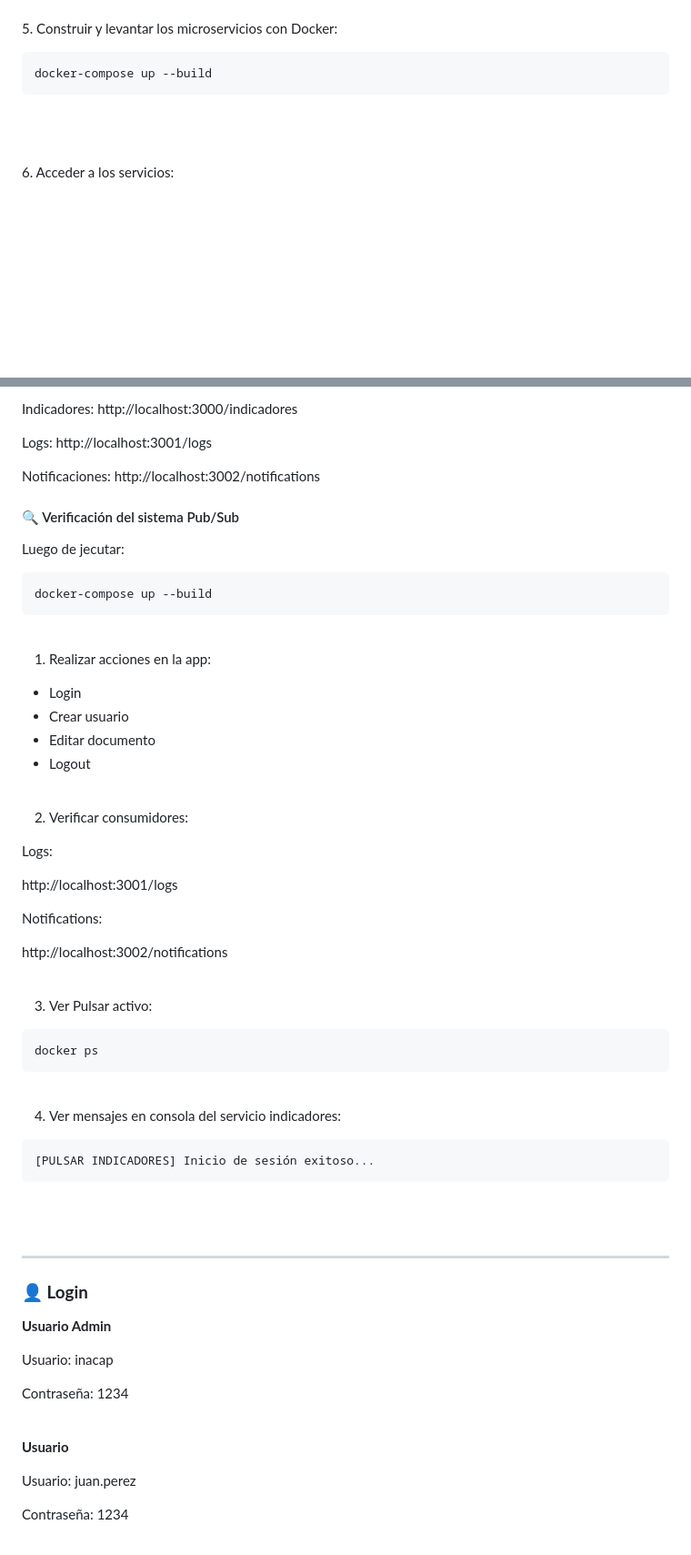
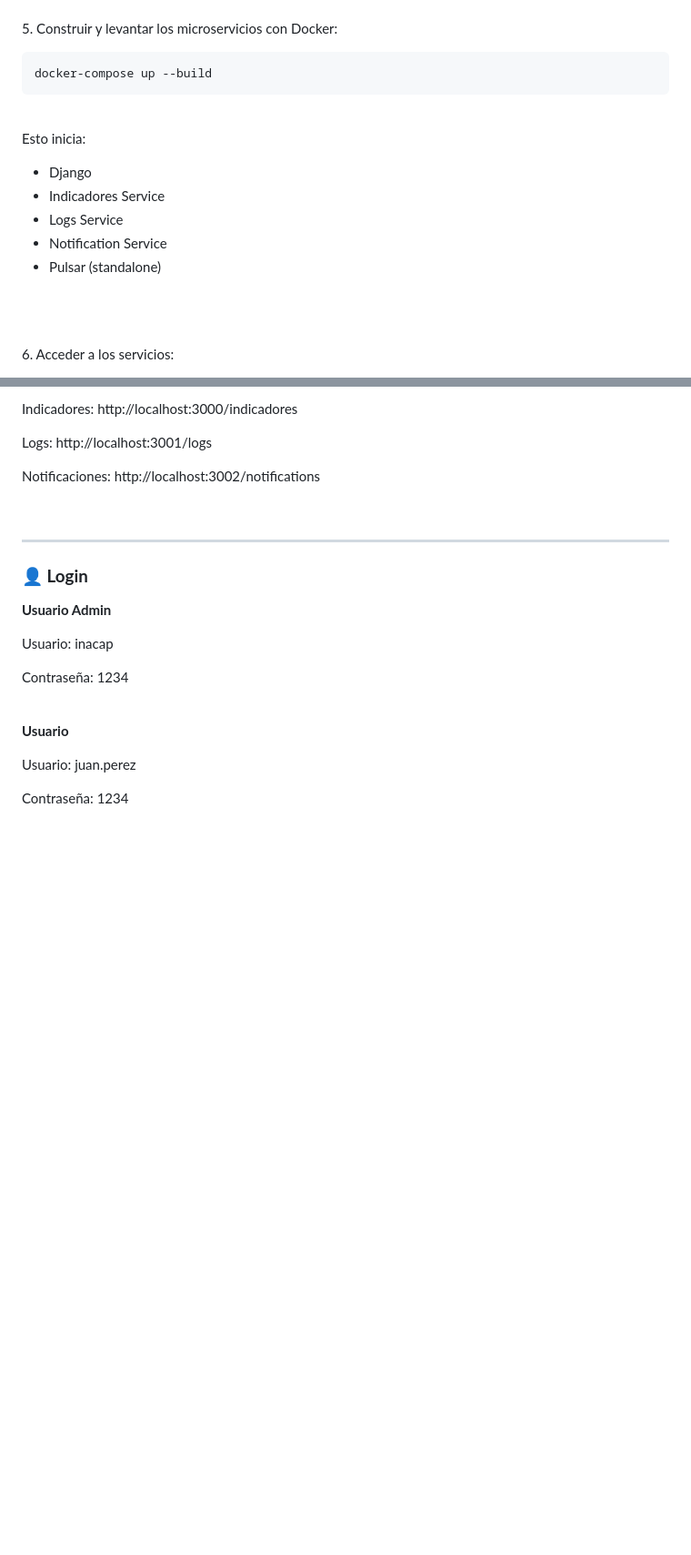
Before and after one commit to kiuiwi/nuam-ev4, a Markdown page: README.md, 2 parts joined by grey strips. Shown: that part at 91% size. Rendered like a GitHub page; blank space fills up the shorter version.

````diff
--- a/README.md
+++ b/README.md
@@ -299,6 +310,17 @@ pip3 install -r requirements.txt
 ```
 docker-compose up --build
 ```
+<br>
+
+Esto inicia:
+
+- Django
+- Indicadores Service
+- Logs Service
+- Notification Service
+- Pulsar (standalone)
+
+
 
 <br><br>
 
@@ -324,54 +346,7 @@ http://localhost:3001/logs
 Notificaciones:
 http://localhost:3002/notifications
 
-
-
-#### 🔍 Verificación del sistema Pub/Sub
-
-Luego de jecutar:
-
-```
-docker-compose up --build
-```
 <br>
-
-1. Realizar acciones en la app:
-
-- Login
-- Crear usuario
-- Editar documento
-- Logout
-
-<br>
-
-2. Verificar consumidores:
-
-Logs:
-
-http://localhost:3001/logs
-
-
-Notifications:
-
-http://localhost:3002/notifications
-
-<br>
-
-3. Ver Pulsar activo:
-
-```
-docker ps
-```
-
-<br>
-
-4. Ver mensajes en consola del servicio indicadores:
-
-```
-[PULSAR INDICADORES] Inicio de sesión exitoso...
-```
-
-<br><br>
 
 ---
 
````
Also changed, not shown: other parts of README.md (+129 -30 lines).
